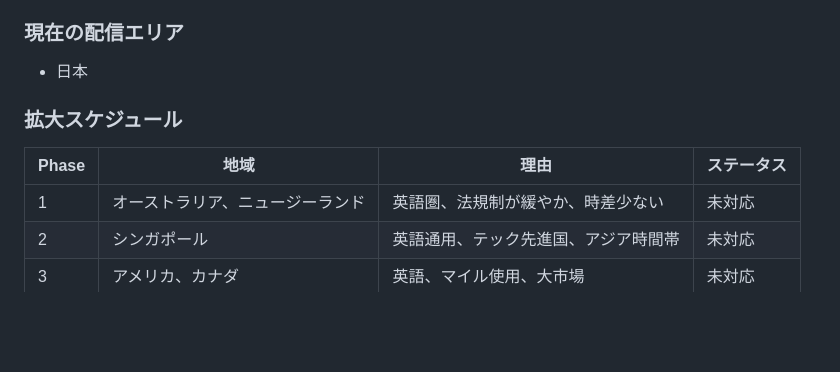
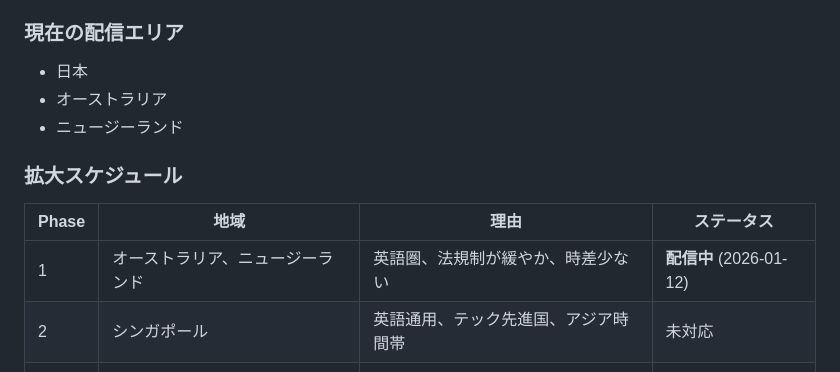
Before and after one commit to sawasige/runrun-ios, a Markdown page: README.md, the part around the change. Drawn GitHub-style; blank space fills up the shorter version.

Commit message:
配信エリア: Phase 1 オーストラリア・ニュージーランド配信開始
Co-Authored-By: Claude Opus 4.5 <noreply@anthropic.com>

```diff
--- a/README.md
+++ b/README.md
@@ -134,12 +134,14 @@ AnalyticsService.logEvent("event_name", parameters: ["key": "value"])
 ### 現在の配信エリア
 
 - 日本
+- オーストラリア
+- ニュージーランド
 
 ### 拡大スケジュール
 
 | Phase | 地域 | 理由 | ステータス |
 |-------|------|------|-----------|
-| 1 | オーストラリア、ニュージーランド | 英語圏、法規制が緩やか、時差少ない | 未対応 |
+| 1 | オーストラリア、ニュージーランド | 英語圏、法規制が緩やか、時差少ない | **配信中** (2026-01-12) |
 | 2 | シンガポール | 英語通用、テック先進国、アジア時間帯 | 未対応 |
 | 3 | アメリカ、カナダ | 英語、マイル使用、大市場 | 未対応 |
 | 4 | イギリス | 英語、マイル使用 | 未対応 |
```
